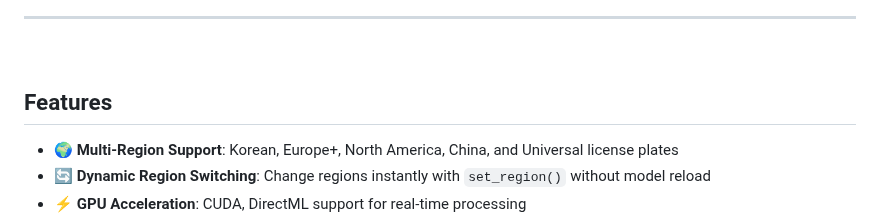
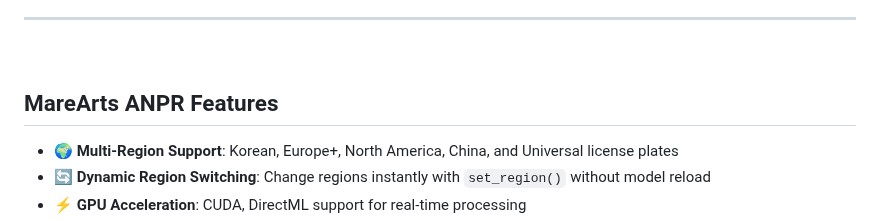
Before and after one commit to MareArts/MareArts-ANPR, a Markdown page: README.md, the part around the change. GitHub-like rendering.

Commit message:
update md file

```diff
--- a/README.md
+++ b/README.md
@@ -78,7 +78,7 @@ python server.py                 # Start server
 
 <br>
 
-## Features
+## MareArts ANPR Features
 
 - 🌍 **Multi-Region Support**: Korean, Europe+, North America, China, and Universal license plates
 - 🔄 **Dynamic Region Switching**: Change regions instantly with `set_region()` without model reload
```
